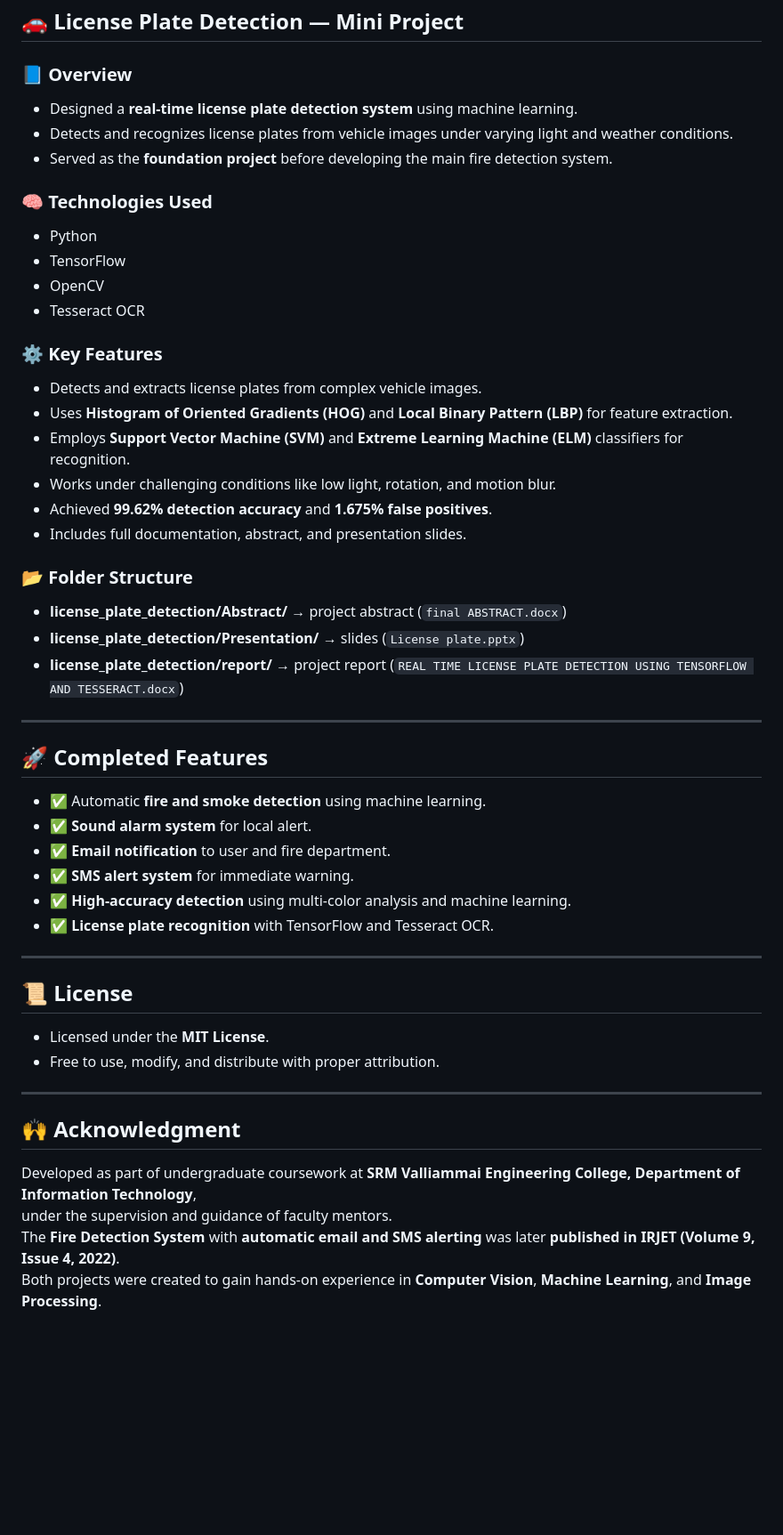
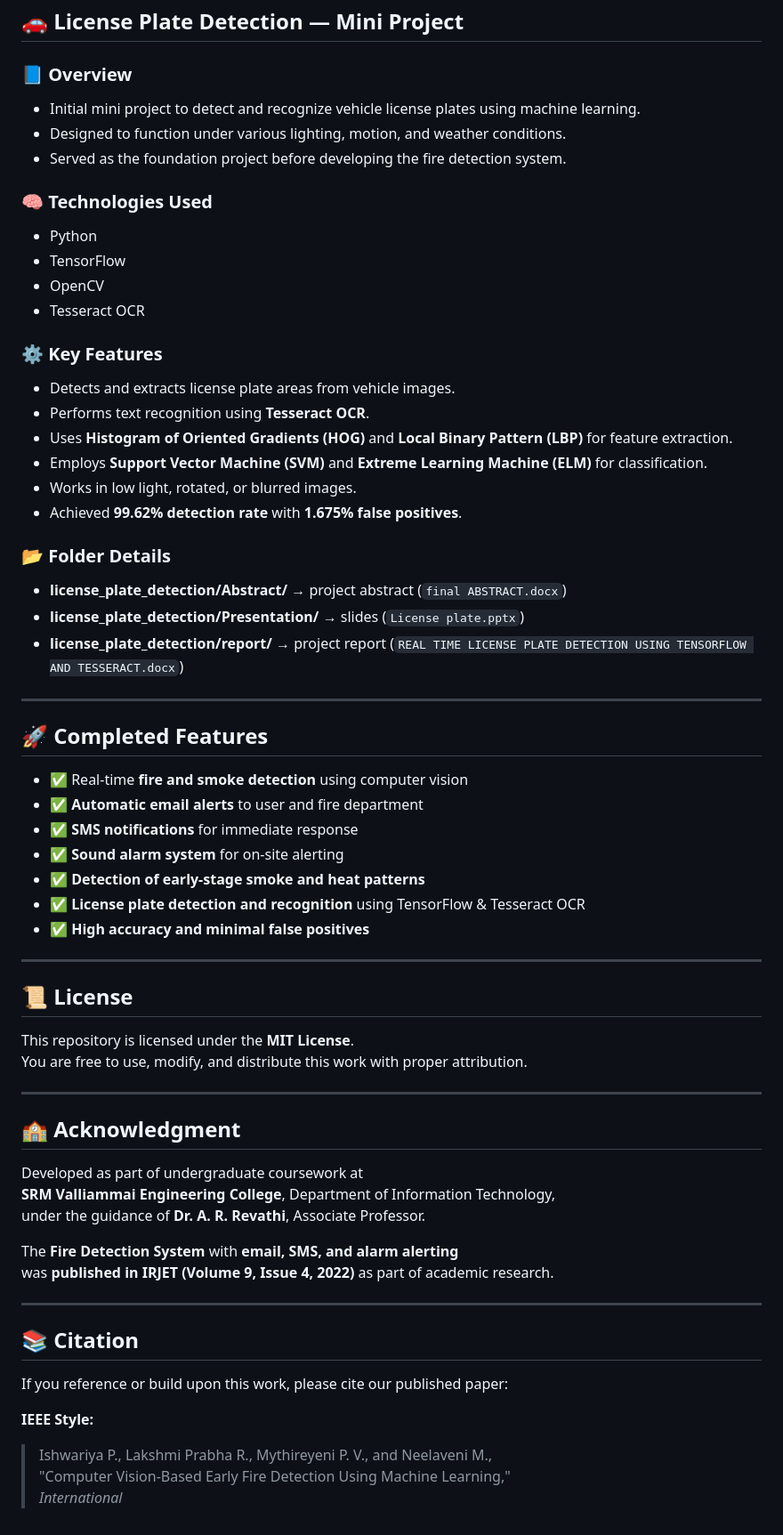
Before and after one commit to ishupandi15/computer-vision-projects, a Markdown page: README.md, the part around the change printed below. Shown: that part at 89% size. Drawn GitHub-style; blank space fills up the shorter version.

```diff
--- a/README.md
+++ b/README.md
@@ -52,9 +63,9 @@ These projects were completed as part of my undergraduate studies — starting w
 ## 🚗 License Plate Detection — Mini Project
 
 ### 📘 Overview
-- Designed a **real-time license plate detection system** using machine learning.
-- Detects and recognizes license plates from vehicle images under varying light and weather conditions.
-- Served as the **foundation project** before developing the main fire detection system.
+- Initial mini project to detect and recognize vehicle license plates using machine learning.
+- Designed to function under various lighting, motion, and weather conditions.
+- Served as the foundation project before developing the fire detection system.
 
 ### 🧠 Technologies Used
 - Python
@@ -63,14 +74,14 @@ These projects were completed as part of my undergraduate studies — starting w
 - Tesseract OCR
 
 ### ⚙️ Key Features
-- Detects and extracts license plates from complex vehicle images.
+- Detects and extracts license plate areas from vehicle images.
+- Performs text recognition using **Tesseract OCR**.
 - Uses **Histogram of Oriented Gradients (HOG)** and **Local Binary Pattern (LBP)** for feature extraction.
-- Employs **Support Vector Machine (SVM)** and **Extreme Learning Machine (ELM)** classifiers for recognition.
-- Works under challenging conditions like low light, rotation, and motion blur.
-- Achieved **99.62% detection accuracy** and **1.675% false positives**.
-- Includes full documentation, abstract, and presentation slides.
+- Employs **Support Vector Machine (SVM)** and **Extreme Learning Machine (ELM)** for classification.
+- Works in low light, rotated, or blurred images.
+- Achieved **99.62% detection rate** with **1.675% false positives**.
 
-### 📂 Folder Structure
+### 📂 Folder Details
 - **license_plate_detection/Abstract/** → project abstract (`final ABSTRACT.docx`)
 - **license_plate_detection/Presentation/** → slides (`License plate.pptx`)
 - **license_plate_detection/report/** → project report (`REAL TIME LICENSE PLATE DETECTION USING TENSORFLOW AND TESSERACT.docx`)
@@ -78,23 +89,37 @@ These projects were completed as part of my undergraduate studies — starting w
 ---
 
 ## 🚀 Completed Features
-- ✅ Automatic **fire and smoke detection** using machine learning.
-- ✅ **Sound alarm system** for local alert.
-- ✅ **Email notification** to user and fire department.
-- ✅ **SMS alert system** for immediate warning.
-- ✅ **High-accuracy detection** using multi-color analysis and machine learning.
-- ✅ **License plate recognition** with TensorFlow and Tesseract OCR.
+- ✅ Real-time **fire and smoke detection** using computer vision
+- ✅ **Automatic email alerts** to user and fire department
+- ✅ **SMS notifications** for immediate response
+- ✅ **Sound alarm system** for on-site alerting
+- ✅ **Detection of early-stage smoke and heat patterns**
+- ✅ **License plate detection and recognition** using TensorFlow & Tesseract OCR
+- ✅ **High accuracy and minimal false positives**
 
 ---
 
 ## 📜 License
-- Licensed under the **MIT License**.
-- Free to use, modify, and distribute with proper attribution.
+This repository is licensed under the **MIT License**.
+You are free to use, modify, and distribute this work with proper attribution.
 
 ---
 
-## 🙌 Acknowledgment
-Developed as part of undergraduate coursework at **SRM Valliammai Engineering College, Department of Information Technology**,
-under the supervision and guidance of faculty mentors.
-The **Fire Detection System** with **automatic email and SMS alerting** was later **published in IRJET (Volume 9, Issue 4, 2022)**.
-Both projects were created to gain hands-on experience in **Computer Vision**, **Machine Learning**, and **Image Processing**.
+## 🏫 Acknowledgment
+Developed as part of undergraduate coursework at
+**SRM Valliammai Engineering College**, Department of Information Technology,
+under the guidance of **Dr. A. R. Revathi**, Associate Professor.
+
+The **Fire Detection System** with **email, SMS, and alarm alerting**
+was **published in IRJET (Volume 9, Issue 4, 2022)** as part of academic research.
+
+---
+
+## 📚 Citation
+
+If you reference or build upon this work, please cite our published paper:
+
+**IEEE Style:**
+> Ishwariya P., Lakshmi Prabha R., Mythireyeni P. V., and Neelaveni M.,
+> "Computer Vision-Based Early Fire Detection Using Machine Learning,"
+> *International*
```
Also changed, not shown: other parts of README.md (+40 -29 lines).
